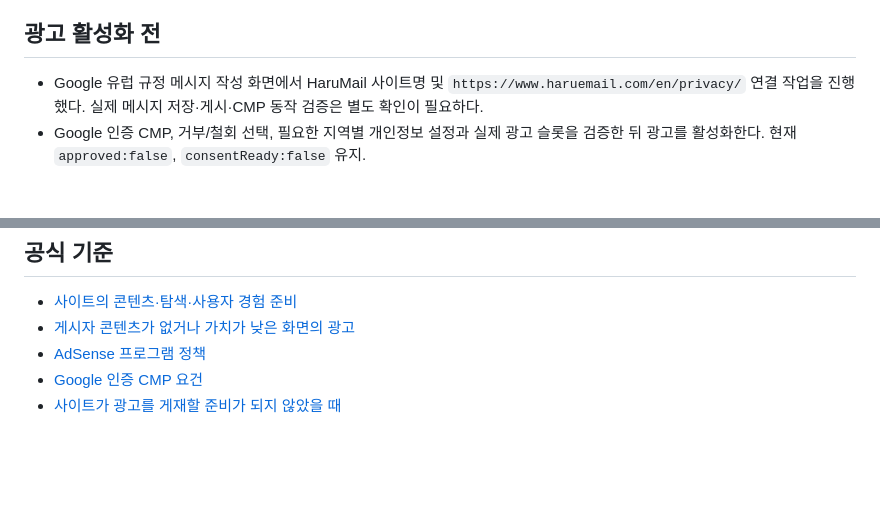
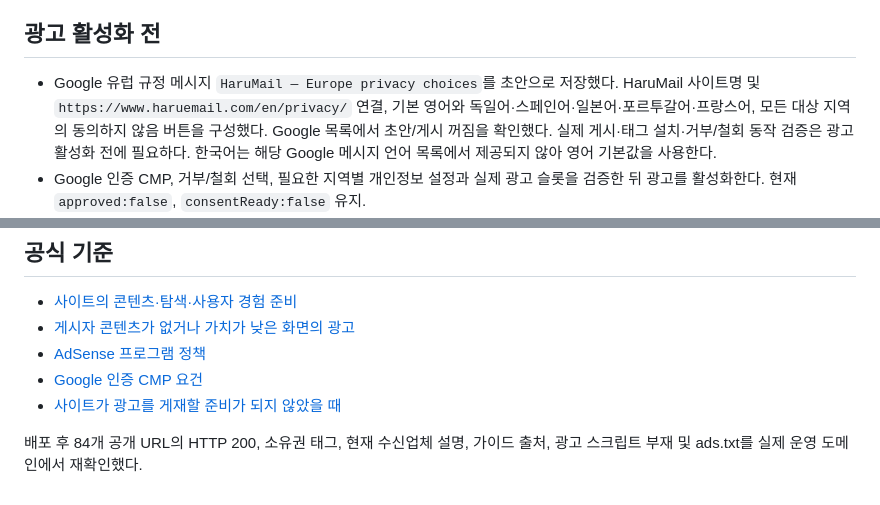
Before and after one commit to beiko3444/mail, a Markdown page: docs/2026-09-07-adsense-readiness.md, 2 parts joined by grey strips. GitHub-like rendering; blank space fills up the shorter version.

Commit message:
Record saved consent draft and production preparation checks

```diff
--- a/docs/2026-09-07-adsense-readiness.md
+++ b/docs/2026-09-07-adsense-readiness.md
@@ -23,7 +23,7 @@
 
 ## 광고 활성화 전
 
-- Google 유럽 규정 메시지 작성 화면에서 HaruMail 사이트명 및 `https://www.haruemail.com/en/privacy/` 연결 작업을 진행했다. 실제 메시지 저장·게시·CMP 동작 검증은 별도 확인이 필요하다.
+- Google 유럽 규정 메시지 `HaruMail — Europe privacy choices`를 초안으로 저장했다. HaruMail 사이트명 및 `https://www.haruemail.com/en/privacy/` 연결, 기본 영어와 독일어·스페인어·일본어·포르투갈어·프랑스어, 모든 대상 지역의 동의하지 않음 버튼을 구성했다. Google 목록에서 초안/게시 꺼짐을 확인했다. 실제 게시·태그 설치·거부/철회 동작 검증은 광고 활성화 전에 필요하다. 한국어는 해당 Google 메시지 언어 목록에서 제공되지 않아 영어 기본값을 사용한다.
 - Google 인증 CMP, 거부/철회 선택, 필요한 지역별 개인정보 설정과 실제 광고 슬롯을 검증한 뒤 광고를 활성화한다. 현재 `approved:false`, `consentReady:false` 유지.
 - 자동 광고로 수신함에 광고가 들어가지 않도록 한다. 공개 편집 가이드에만 수동 광고를 허용하는 기존 경계를 유지한다.
 - 개인정보 설명과 실제 배포 설정이 일치해야 한다. 동의 메시지를 만들었다는 사실만으로 `consentReady`를 참으로 바꾸지 않는다.
@@ -42,3 +42,5 @@
 - [AdSense 프로그램 정책](https://support.google.com/adsense/answer/48182?hl=ko)
 - [Google 인증 CMP 요건](https://support.google.com/adsense/answer/13554116?hl=en)
 - [사이트가 광고를 게재할 준비가 되지 않았을 때](https://support.google.com/adsense/answer/12176698?hl=ko)
+
+배포 후 84개 공개 URL의 HTTP 200, 소유권 태그, 현재 수신업체 설명, 가이드 출처, 광고 스크립트 부재 및 ads.txt를 실제 운영 도메인에서 재확인했다.
```
